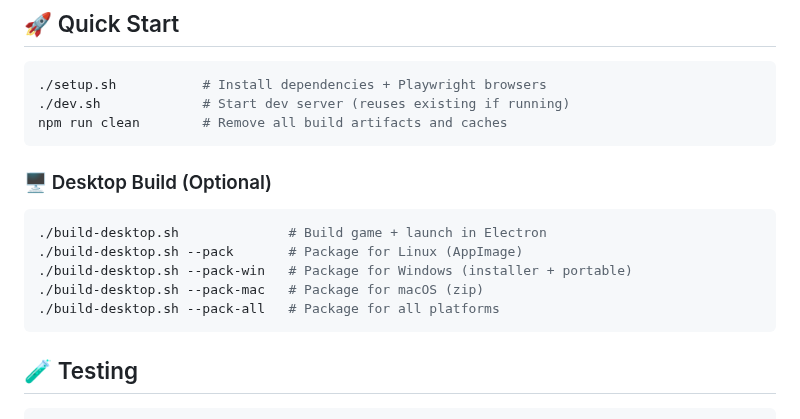
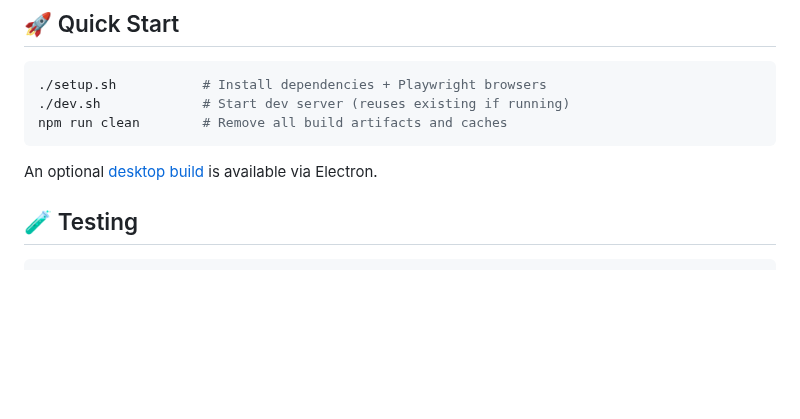
Before and after one commit to antoinecellerier/les-aiguilles-blanches, a Markdown page: README.md, the part around the change. Rendered like a GitHub page; blank space fills up the shorter version.

````diff
--- a/README.md
+++ b/README.md
@@ -37,15 +37,7 @@ This game is an experiment in building a complete, polished game almost entirely
 npm run clean        # Remove all build artifacts and caches
 ```
 
-### 🖥️ Desktop Build (Optional)
-
-```bash
-./build-desktop.sh              # Build game + launch in Electron
-./build-desktop.sh --pack       # Package for Linux (AppImage)
-./build-desktop.sh --pack-win   # Package for Windows (installer + portable)
-./build-desktop.sh --pack-mac   # Package for macOS (zip)
-./build-desktop.sh --pack-all   # Package for all platforms
-```
+An optional [desktop build](docs/ARCHITECTURE.md#electron-desktop-wrapper) is available via Electron.
 
 ## 🧪 Testing
 
````
Also changed, not shown: docs/ARCHITECTURE.md (+30 -0 lines).
